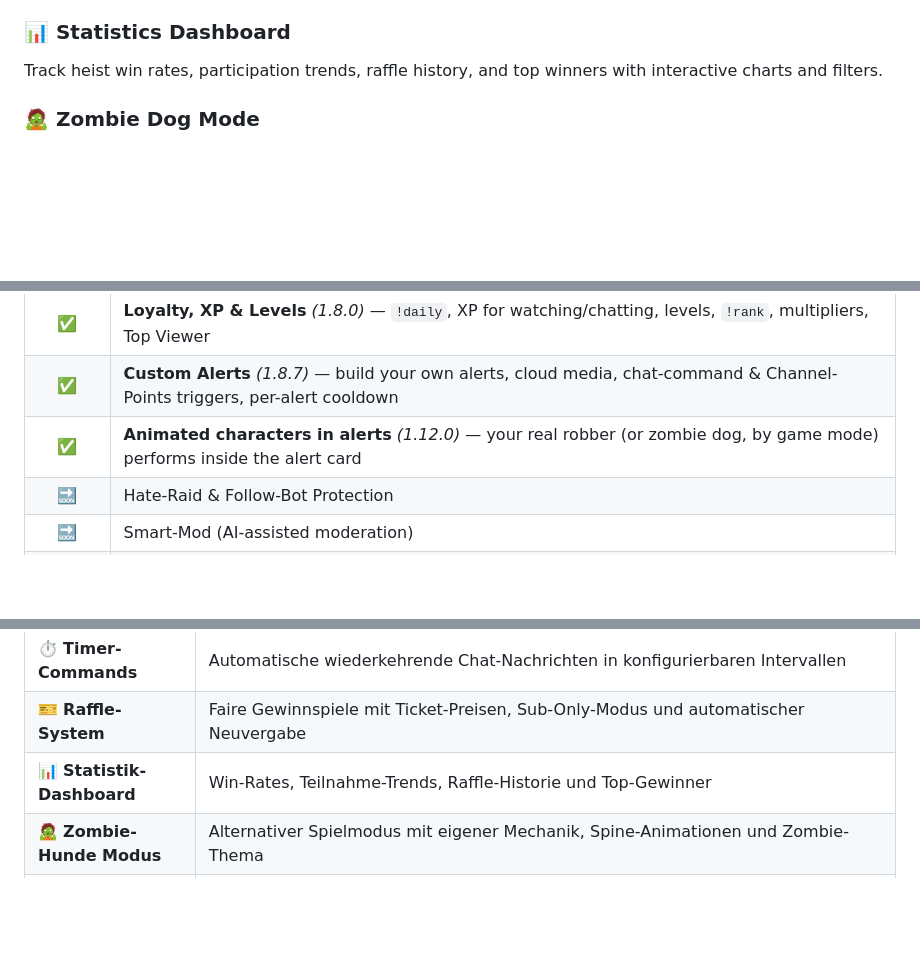
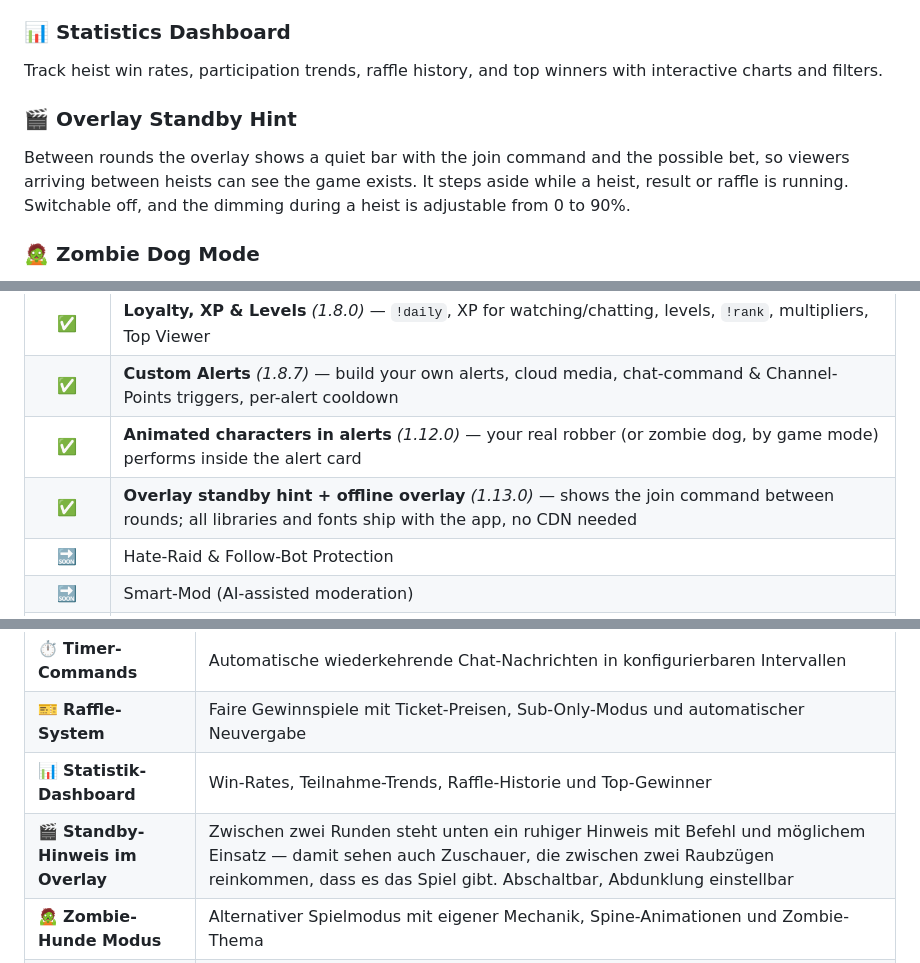
Before and after one commit to Benjamin-Web/Heist_Bot_Updates, a Markdown page: README.md, 3 parts joined by grey strips. Drawn GitHub-style; blank space fills up the shorter version.

Commit message:
docs: README auf v1.13.0 bringen

```diff
--- a/README.md
+++ b/README.md
@@ -55,6 +55,9 @@ Run fair giveaways with ticket pricing, sub-only mode, minimum subscription requ
 
 ### 📊 Statistics Dashboard
 Track heist win rates, participation trends, raffle history, and top winners with interactive charts and filters.
+
+### 🎬 Overlay Standby Hint
+Between rounds the overlay shows a quiet bar with the join command and the possible bet, so viewers arriving between heists can see the game exists. It steps aside while a heist, result or raffle is running. Switchable off, and the dimming during a heist is adjustable from 0 to 90%.
 
 ### 🧟 Zombie Dog Mode
 An alternative game mode where zombie dogs attack a sausage factory. Different mechanics, custom Spine animations, and a unique theme.
@@ -251,6 +254,7 @@ If you'd like to support development, **[ko-fi.com/ronincannons](https://ko-fi.c
 | ✅ | **Loyalty, XP & Levels** _(1.8.0)_ — `!daily`, XP for watching/chatting, levels, `!rank`, multipliers, Top Viewer |
 | ✅ | **Custom Alerts** _(1.8.7)_ — build your own alerts, cloud media, chat-command & Channel-Points triggers, per-alert cooldown |
 | ✅ | **Animated characters in alerts** _(1.12.0)_ — your real robber (or zombie dog, by game mode) performs inside the alert card |
+| ✅ | **Overlay standby hint + offline overlay** _(1.13.0)_ — shows the join command between rounds; all libraries and fonts ship with the app, no CDN needed |
 | 🔜 | Hate-Raid & Follow-Bot Protection |
 | 🔜 | Smart-Mod (AI-assisted moderation) |
 | 🔜 | Tipping / Donations with Stripe |
@@ -440,6 +444,7 @@ Heist Bot ist eine **professionelle Desktop-Anwendung** für Twitch-Streamer, di
 | ⏱️ **Timer-Commands** | Automatische wiederkehrende Chat-Nachrichten in konfigurierbaren Intervallen |
 | 🎫 **Raffle-System** | Faire Gewinnspiele mit Ticket-Preisen, Sub-Only-Modus und automatischer Neuvergabe |
 | 📊 **Statistik-Dashboard** | Win-Rates, Teilnahme-Trends, Raffle-Historie und Top-Gewinner |
+| 🎬 **Standby-Hinweis im Overlay** | Zwischen zwei Runden steht unten ein ruhiger Hinweis mit Befehl und möglichem Einsatz — damit sehen auch Zuschauer, die zwischen zwei Raubzügen reinkommen, dass es das Spiel gibt. Abschaltbar, Abdunklung einstellbar |
 | 🧟 **Zombie-Hunde Modus** | Alternativer Spielmodus mit eigener Mechanik, Spine-Animationen und Zombie-Thema |
 | 🔔 **Stream-Alerts** | Animiertes OBS-Overlay für Follow/Sub/Cheer/Raid — mit Dauer, Lautstärke, Animationen & Custom-Sounds. Deine **echte Spielfigur** tritt in der Karte auf: der Räuber wirft bei Gift-Subs etwas herüber und kommt beim Raid angerannt. Im Zombie-Hunde-Modus übernimmt überall der Hund — automatisch nach Spielmodus, ohne Einstellung |
 | 🆕 **Eigene Alerts** | Erstelle eigene Alerts (Name, Text, Icon, Farbe, Animation, Dauer, Sound, Bild/Video) und löse sie per Chat-Befehl oder Channel-Points aus — mit Cooldown pro Alert. Verwaltung im Desktop **und** im Mod-Dashboard, Media in der Cloud |
```
Also changed, not shown: other parts of README.md (+1 -1 lines).
